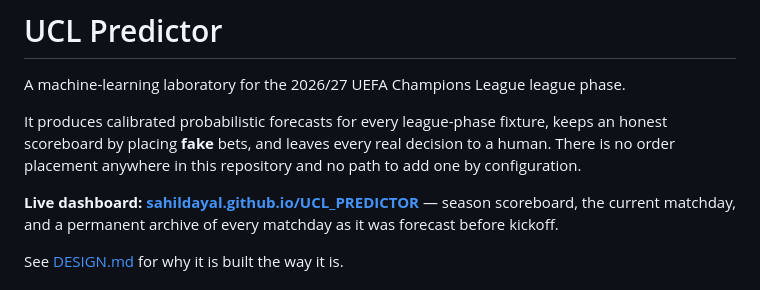
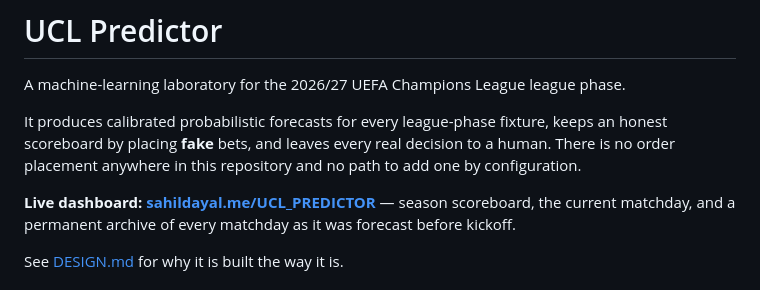
Before and after one commit to sahildayal/UCL_PREDICTOR, a Markdown page: README.md, the part around the change. Drawn GitHub-style.

Commit message:
Point README at the canonical HTTPS dashboard URL
sahildayal.me now has a valid Let's Encrypt certificate with HTTPS enforced
(it was serving GitHub's default *.github.io cert, a hostname mismatch).
The github.io link still works; it redirects to the custom domain.

Co-Authored-By: Claude Opus 5 <noreply@anthropic.com>
Claude-Session: https://claude.ai/code/session_013Fx9hdTFt4X7WCaCuW5tDe

```diff
--- a/README.md
+++ b/README.md
@@ -7,7 +7,7 @@ keeps an honest scoreboard by placing **fake** bets, and leaves every real
 decision to a human. There is no order placement anywhere in this repository and
 no path to add one by configuration.
 
-**Live dashboard: [sahildayal.github.io/UCL_PREDICTOR](https://sahildayal.github.io/UCL_PREDICTOR/)**
+**Live dashboard: [sahildayal.me/UCL_PREDICTOR](https://sahildayal.me/UCL_PREDICTOR/)**
 — season scoreboard, the current matchday, and a permanent archive of every
 matchday as it was forecast before kickoff.
 
```
